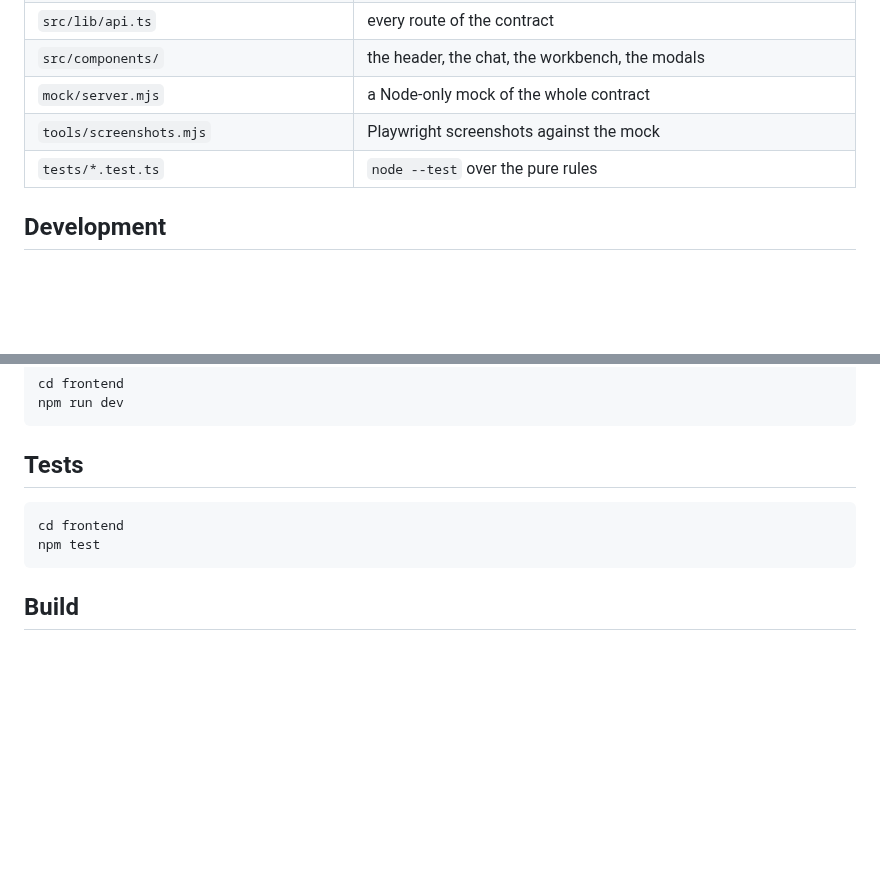
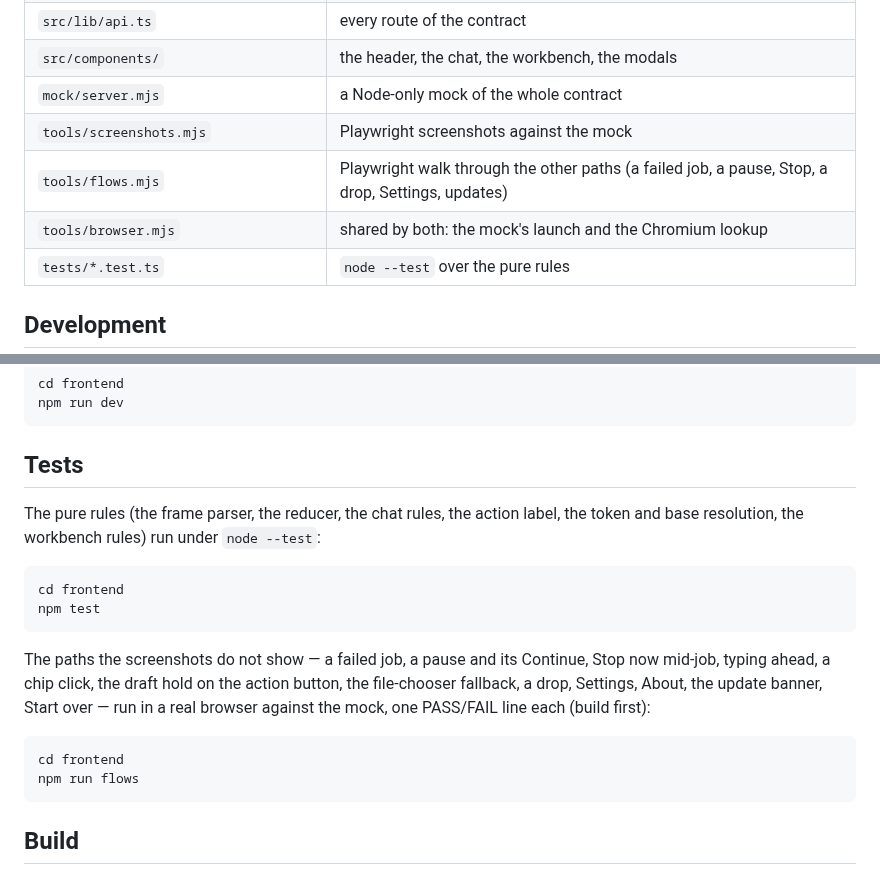
Before and after one commit to Abe-Borg/spec-surgeon, a Markdown page: frontend/README.md, 2 parts joined by grey strips. Rendered like a GitHub page; blank space fills up the shorter version.

````diff
--- a/frontend/README.md
+++ b/frontend/README.md
@@ -20,6 +20,8 @@ whole view, and the page renders it (`src/lib/view.ts`). Streamed frames are pre
 | `src/components/` | the header, the chat, the workbench, the modals |
 | `mock/server.mjs` | a Node-only mock of the whole contract |
 | `tools/screenshots.mjs` | Playwright screenshots against the mock |
+| `tools/flows.mjs` | Playwright walk through the other paths (a failed job, a pause, Stop, a drop, Settings, updates) |
+| `tools/browser.mjs` | shared by both: the mock's launch and the Chromium lookup |
 | `tests/*.test.ts` | `node --test` over the pure rules |
 
 ## Development
@@ -70,9 +72,21 @@ npm run dev
 
 ## Tests
 
+The pure rules (the frame parser, the reducer, the chat rules, the action label, the token and base
+resolution, the workbench rules) run under `node --test`:
+
 ```
 cd frontend
 npm test
+```
+
+The paths the screenshots do not show — a failed job, a pause and its Continue, Stop now mid-job, typing
+ahead, a chip click, the draft hold on the action button, the file-chooser fallback, a drop, Settings, About,
+the update banner, Start over — run in a real browser against the mock, one PASS/FAIL line each (build first):
+
+```
+cd frontend
+npm run flows
 ```
 
 ## Build
````
Also changed, not shown: docs/conversation-chat.png, 5 other files.
